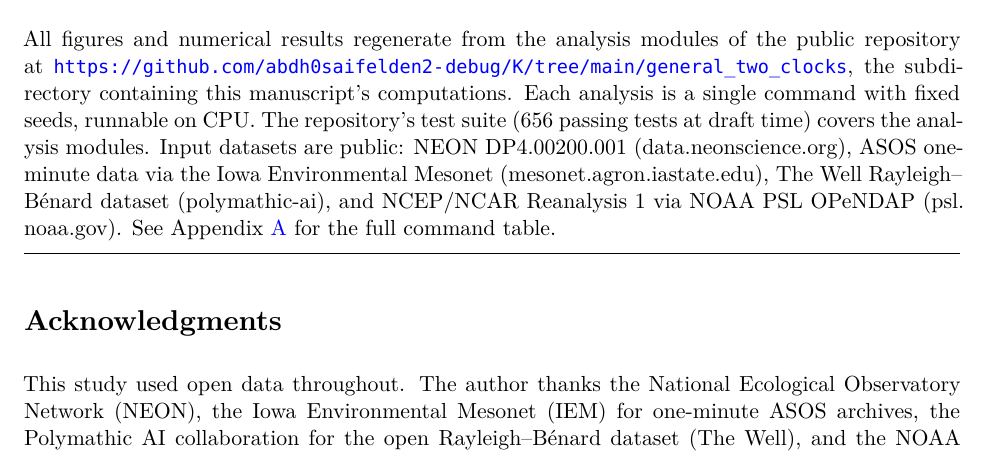
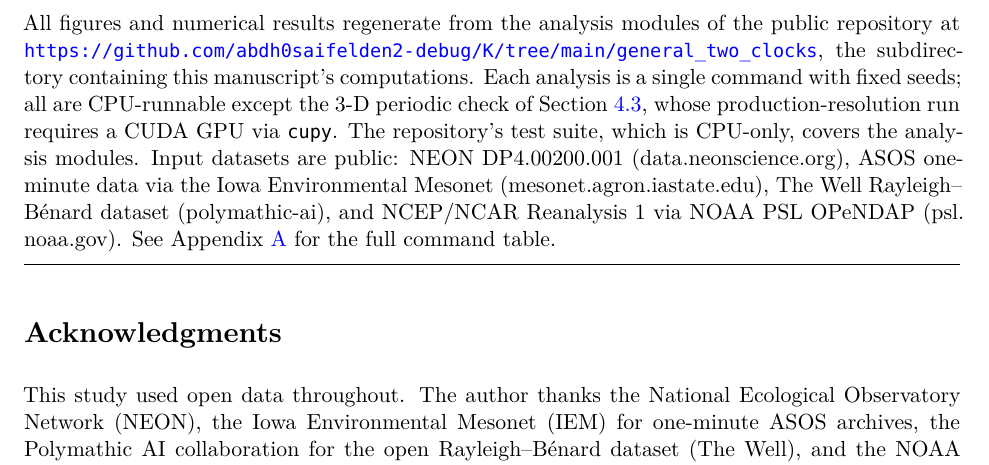
Before and after one commit to abdh0saifelden2-debug/K, a LaTeX paper (papers/tex/paper0_two_clocks.tex): part of page 19 of 21, cut so that both start at the same text. Compiled offline with XeLaTeX; a missing font is replaced by an installed copy or a similar font.

Commit message:
Correct the CPU/GPU provenance claim in the paper0 reproducibility text
The reproducibility paragraph claimed "each analysis ... runnable on CPU",
which the repository contradicts: the 3-D periodic check's production run
is a CuPy/Tesla P100 job (README; REPORT_CLOSURE3D_CONVERGENCE.md) and the
command table already flagged it. Also drops the stale "656 passing tests
at draft time" count and states the verified fact that the test suite
itself is CPU-only. Mirrored in both the article and PR Fluids sources and
both PDFs rebuilt.

```diff
--- a/papers/tex/paper0_two_clocks.tex
+++ b/papers/tex/paper0_two_clocks.tex
@@ -479,7 +479,7 @@ All claims remain open to stronger tests with three-dimensional simulations, hig
 
 \subsection{Reproducibility}
 
-All figures and numerical results regenerate from the analysis modules of the public repository at \url{https://github.com/abdh0saifelden2-debug/K/tree/main/general_two_clocks}, the subdirectory containing this manuscript's computations. Each analysis is a single command with fixed seeds, runnable on CPU. The repository's test suite (656 passing tests at draft time) covers the analysis modules. Input datasets are public: NEON DP4.00200.001 (data.\allowbreak neonscience.org), ASOS one-minute data via the Iowa Environmental Mesonet (mesonet.\allowbreak agron.\allowbreak iastate.edu), The Well Rayleigh--B\'enard dataset (polymathic-ai), and NCEP/NCAR Reanalysis 1 via NOAA PSL OPeNDAP (psl.\allowbreak noaa.gov). See Appendix~\ref{app:reproducibility} for the full command table.
+All figures and numerical results regenerate from the analysis modules of the public repository at \url{https://github.com/abdh0saifelden2-debug/K/tree/main/general_two_clocks}, the subdirectory containing this manuscript's computations. Each analysis is a single command with fixed seeds; all are CPU-runnable except the 3-D periodic check of Section~\ref{sec:beyond}, whose production-resolution run requires a CUDA GPU via \texttt{cupy}. The repository's test suite, which is CPU-only, covers the analysis modules. Input datasets are public: NEON DP4.00200.001 (data.\allowbreak neonscience.org), ASOS one-minute data via the Iowa Environmental Mesonet (mesonet.\allowbreak agron.\allowbreak iastate.edu), The Well Rayleigh--B\'enard dataset (polymathic-ai), and NCEP/NCAR Reanalysis 1 via NOAA PSL OPeNDAP (psl.\allowbreak noaa.gov). See Appendix~\ref{app:reproducibility} for the full command table.
 
 \medskip\hrule\medskip
 
```
Also changed, not shown: papers/tex/prfluids/paper0_two_clocks.tex (+1 -1 lines), papers/tex/paper0_two_clocks.pdf, 1 other file.
